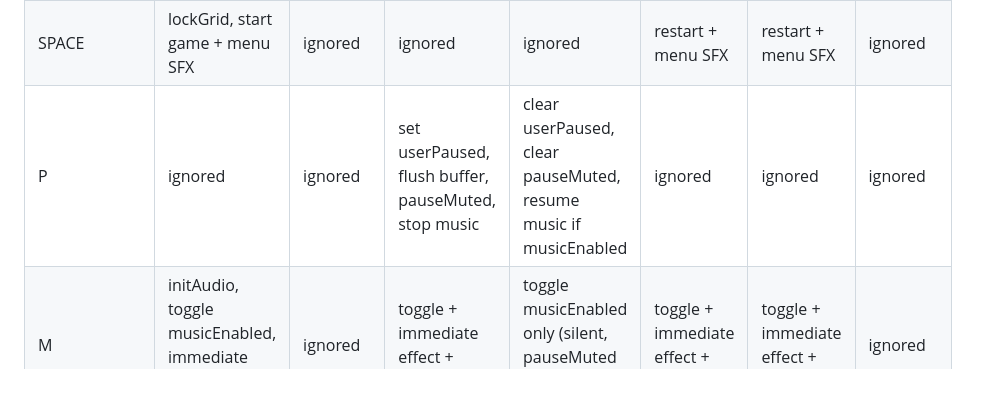
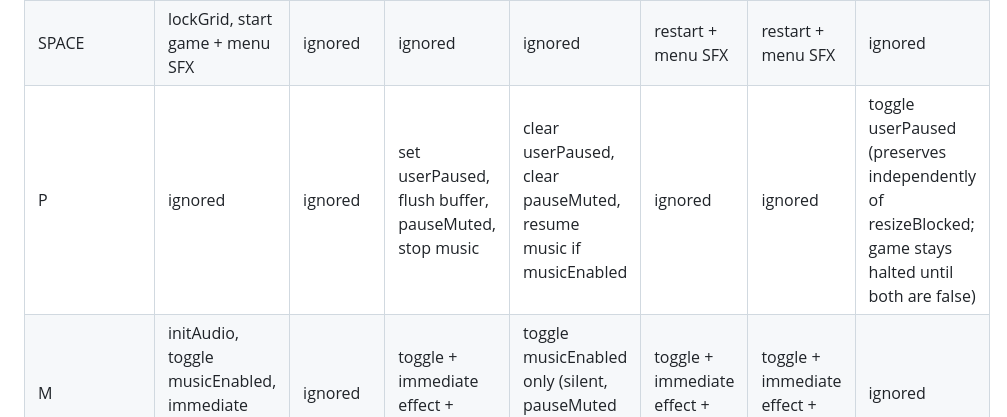
Before and after one commit to charles201019/mouse, a Markdown page: IMPLEMENTATION_PLAN.md, the part around the change. Rendered like a GitHub page; blank space fills up the shorter version.

Commit message:
Allow P key during resize-block to toggle userPaused independently
Co-Authored-By: Claude Opus 4.6 (1M context) <noreply@anthropic.com>

```diff
--- a/IMPLEMENTATION_PLAN.md
+++ b/IMPLEMENTATION_PLAN.md
@@ -760,7 +760,7 @@ Verify every key works correctly on every screen:
 |-------|--------|----------|---------|--------|-----------|-----|----------------|
 | Arrows/WASD | ignored | ignored | buffer direction | ignored (not buffered) | ignored | ignored | ignored (not buffered) |
 | SPACE | lockGrid, start game + menu SFX | ignored | ignored | ignored | restart + menu SFX | restart + menu SFX | ignored |
-| P     | ignored | ignored | set userPaused, flush buffer, pauseMuted, stop music | clear userPaused, clear pauseMuted, resume music if musicEnabled | ignored | ignored | ignored |
+| P     | ignored | ignored | set userPaused, flush buffer, pauseMuted, stop music | clear userPaused, clear pauseMuted, resume music if musicEnabled | ignored | ignored | toggle userPaused (preserves independently of resizeBlocked; game stays halted until both are false) |
 | M     | initAudio, toggle musicEnabled, immediate start/stop + menu SFX | ignored | toggle + immediate effect + menu SFX | toggle musicEnabled only (silent, pauseMuted active) + menu SFX | toggle + immediate effect + menu SFX | toggle + immediate effect + menu SFX | ignored |
 | click | initAudio | initAudio | initAudio | initAudio | initAudio | initAudio | initAudio |
 
```
